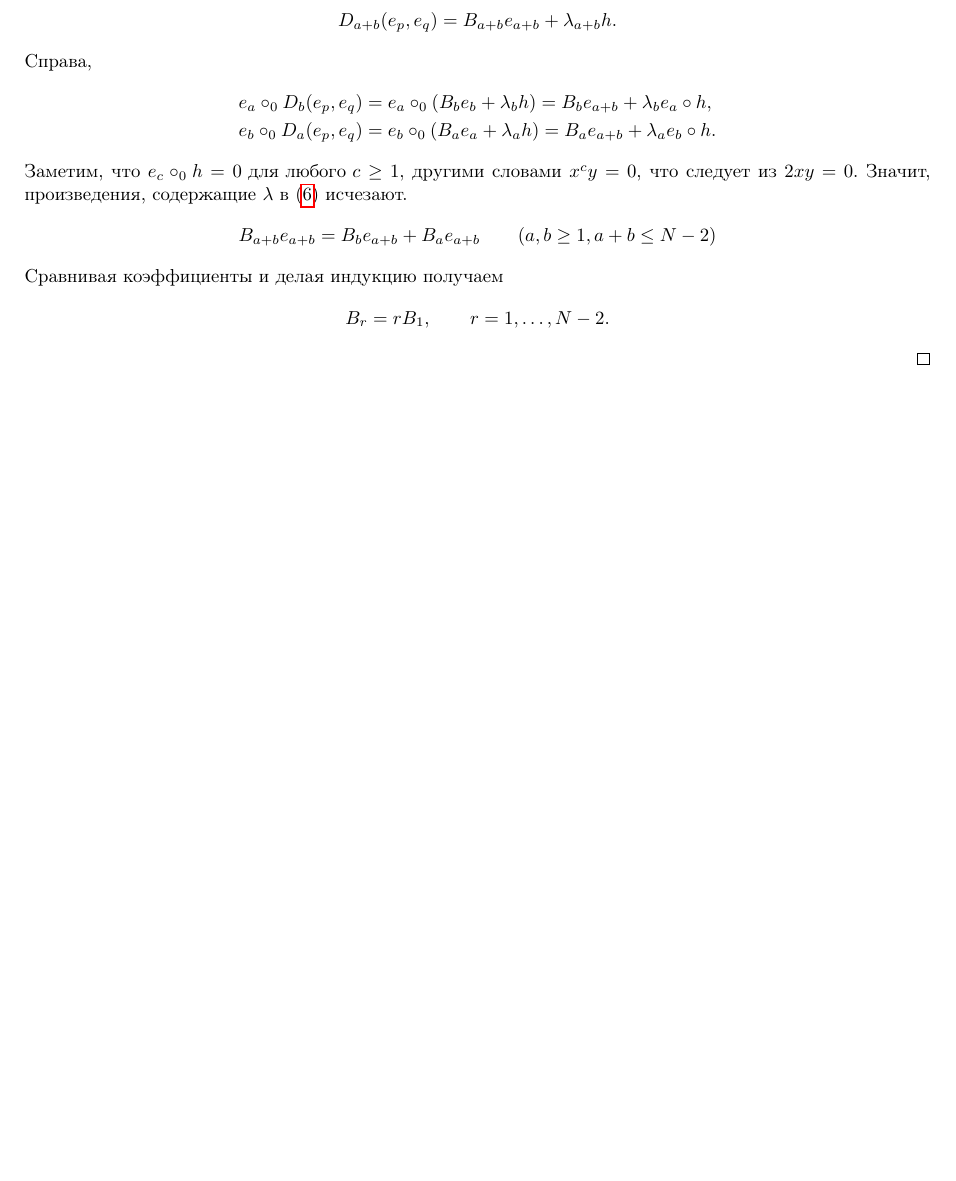
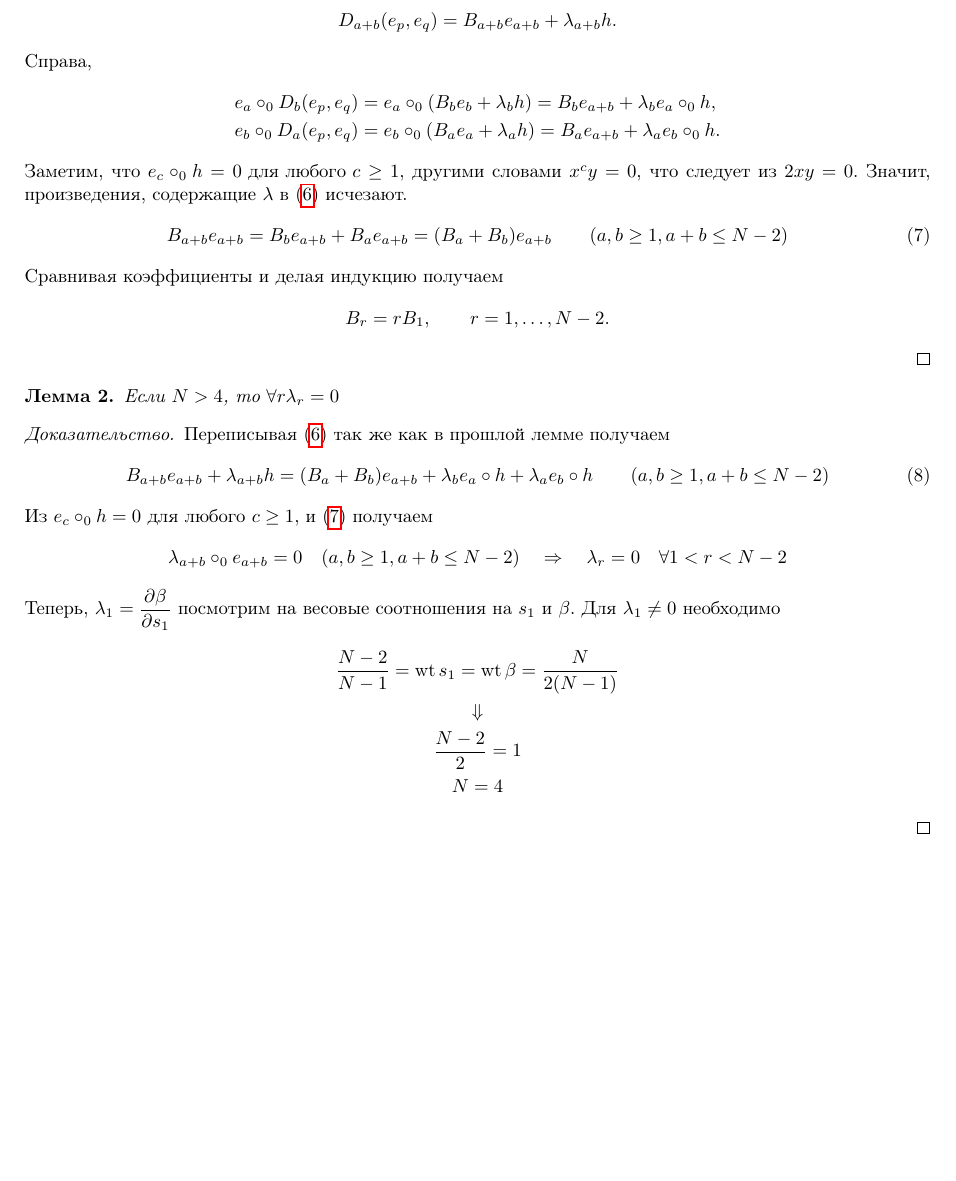
Before and after one commit to cawabynga/dubrovin-conjecture, a LaTeX document (D_N.tex): part of page 2 of 2, cut so that both start at the same text, the shorter picture padded with empty space. Compiled offline with pdfLaTeX.

Commit message:
Added lemma 2 that describes the behavior of lambda coefficients

```diff
--- a/D_N.tex
+++ b/D_N.tex
@@ -135,20 +135,38 @@
 		Справа,
 		\begin{align*}
 			e_a\circ_0D_b(e_p,e_q)
-			&=e_a\circ_0(B_b e_b+\lambda_bh) = B_b e_{a+b} + \lambda_b e_a \circ h,\\
+			&=e_a\circ_0(B_b e_b+\lambda_bh) = B_b e_{a+b} + \lambda_b e_a \circ_0 h,\\
 			e_b\circ_0D_a(e_p,e_q)
-			&=e_b\circ_0(B_a e_a+\lambda_ah) = B_a e_{a+b} + \lambda_a e_b \circ h.
+			&=e_b\circ_0(B_a e_a+\lambda_ah) = B_a e_{a+b} + \lambda_a e_b \circ_0 h.
 		\end{align*}
 		Заметим, что
 		\(e_c\circ_0 h=0 \text{ для любого }c\ge1,\)
 		другими словами $x^cy=0$, что следует из $2xy=0$.
 		Значит, произведения, содержащие \(\lambda\) в \eqref{eq:HM_linearized} исчезают.
-		\[
-		B_{a+b} e_{a+b} = B_be_{a+b}+B_ae_{a+b} \qquad (a,b \ge 1, a+b \le N-2)
-		\]
+		\begin{equation}
+		B_{a+b} e_{a+b} = B_be_{a+b}+B_ae_{a+b} = (B_a + B_b)e_{a+b}\qquad (a,b \ge 1, a+b \le N-2) \label{eq:linear_coef}
+		\end{equation}
 		Сравнивая коэффициенты и делая индукцию получаем
 		\[
 		B_r=rB_1,\qquad r=1,\ldots,N-2.
 		\]
 	\end{proof}
+	\begin{lem}
+		Если \(N>4\), то \(\forall r \lambda_r = 0\)
+	\end{lem}
+	\begin{proof}
+		Переписывая \eqref{eq:HM_linearized} так же как в прошлой лемме получаем
+		\begin{equation}
+			B_{a+b}e_{a+b}+\lambda_{a+b}h = (B_a + B_b)e_{a+b} + \lambda_b e_a \circ h + \lambda_a e_b \circ h \qquad (a,b \ge 1, a+b \le N-2)\\
+		\end{equation}
+		Из \(e_c\circ_0 h=0 \text{ для любого }c\ge1,\) и \eqref{eq:linear_coef} получаем
+		\[\lambda_{a+b} \circ_0 e_{a+b} = 0 \quad (a,b \ge 1, a+b \le N-2)\quad \Rightarrow \quad \lambda_r = 0 \quad\forall 1<r<N-2  \]
+		Теперь, \(\lambda_1 = \dfrac{\partial \beta}{\partial s_1}\) посмотрим на весовые соотношения на \(s_1\) и \(\beta\). Для \(\lambda_1 \neq 0\) необходимо
+		\begin{gather*}
+				\dfrac{N-2}{N-1} = \wt{s_1} = \wt{\beta} = \dfrac{N}{2(N-1)}\\
+				\Downarrow\\
+				\dfrac{N-2}{2} = 1\\
+				N = 4
+		\end{gather*}
+	\end{proof}
 \end{document}
```
Also changed, not shown: D_N.pdf.
